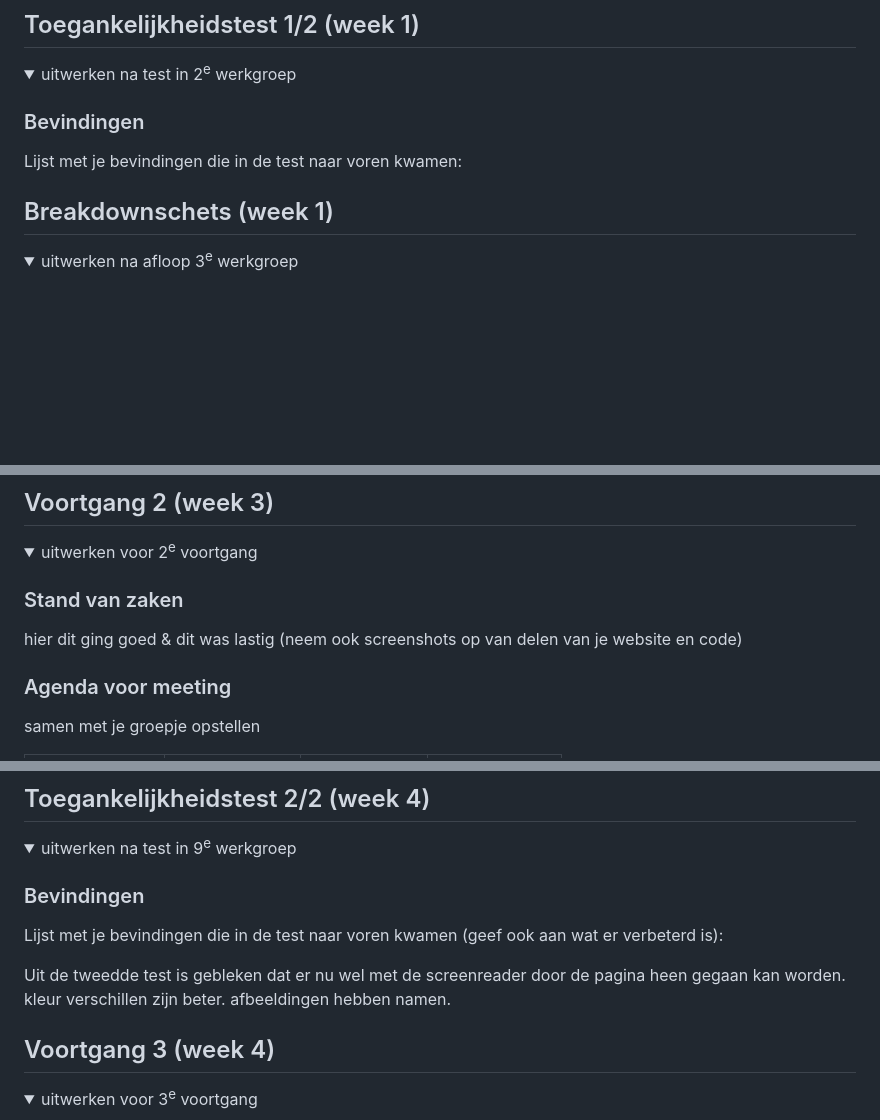
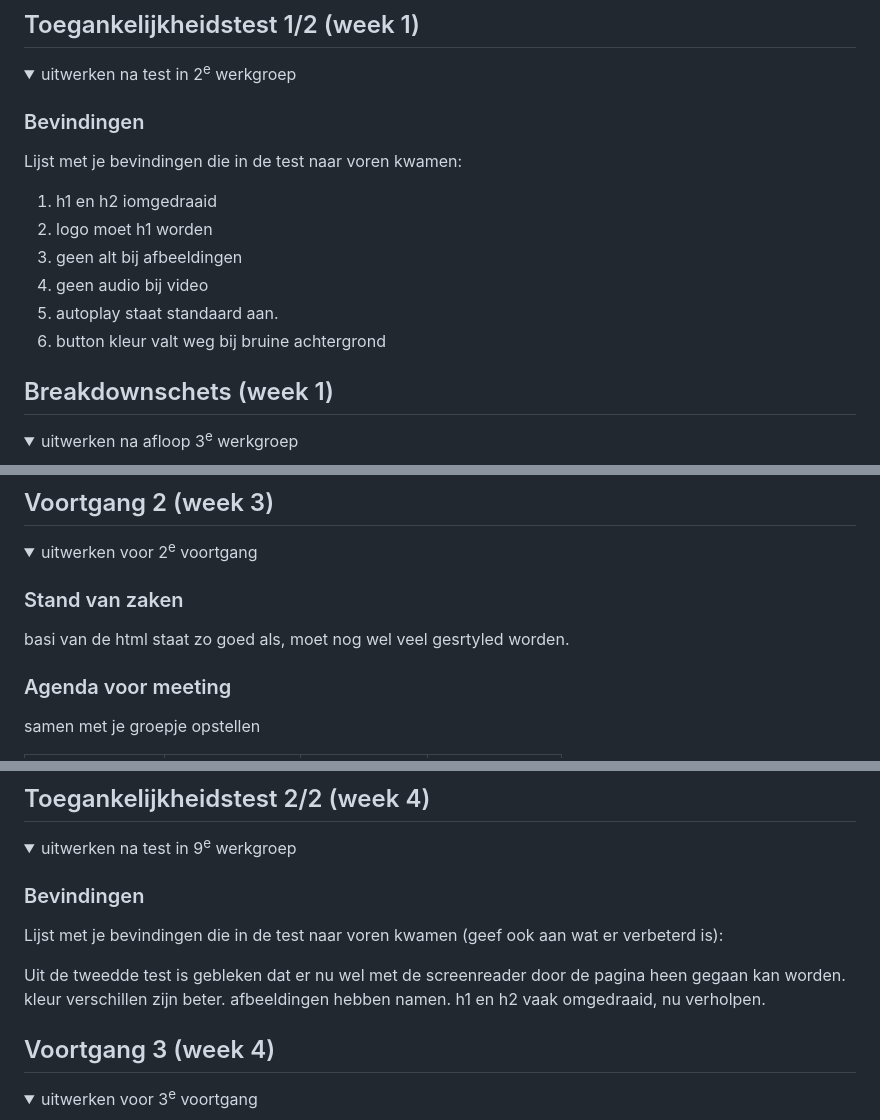
Before and after one commit to Splinterinjevinger/frontend2, a Markdown page: README.md, 3 parts joined by grey strips. Drawn GitHub-style; folded sections open; blank space fills up the shorter version.

```diff
--- a/README.md
+++ b/README.md
@@ -57,6 +57,14 @@ Nb. Door *open* toe te voegen aan een *details* element kun je deze standaard op
 
   ### Bevindingen
   Lijst met je bevindingen die in de test naar voren kwamen:
+
+  1. h1 en h2 iomgedraaid
+  2. logo moet h1 worden
+  3. geen alt bij afbeeldingen
+  4. geen audio bij video
+  5. autoplay staat standaard aan.
+  6. button kleur valt weg bij bruine achtergrond
+
 
 </details>
 
@@ -127,8 +135,7 @@ vragen:
   <summary>uitwerken voor 2<sup>e</sup> voortgang</summary>
 
   ### Stand van zaken
-  hier dit ging goed & dit was lastig (neem ook screenshots op van delen van je website en code)
-
+basi van de html staat zo goed als, moet nog wel veel gesrtyled worden.
 
   ### Agenda voor meeting
   samen met je groepje opstellen
@@ -160,7 +167,7 @@ gaat een stuk beter, de site begint wat meer vorm te krijgen, maak mij wel erg d
   ### Bevindingen
   Lijst met je bevindingen die in de test naar voren kwamen (geef ook aan wat er verbeterd is):
 
-  Uit de tweedde test is gebleken dat er nu wel met de screenreader door de pagina heen gegaan kan worden. kleur verschillen zijn beter. afbeeldingen hebben namen.
+  Uit de tweedde test is gebleken dat er nu wel met de screenreader door de pagina heen gegaan kan worden. kleur verschillen zijn beter. afbeeldingen hebben namen. h1 en h2 vaak omgedraaid, nu verholpen.
 
 </details>
 
```
Also changed, not shown: other parts of README.md (+3 -0 lines).
